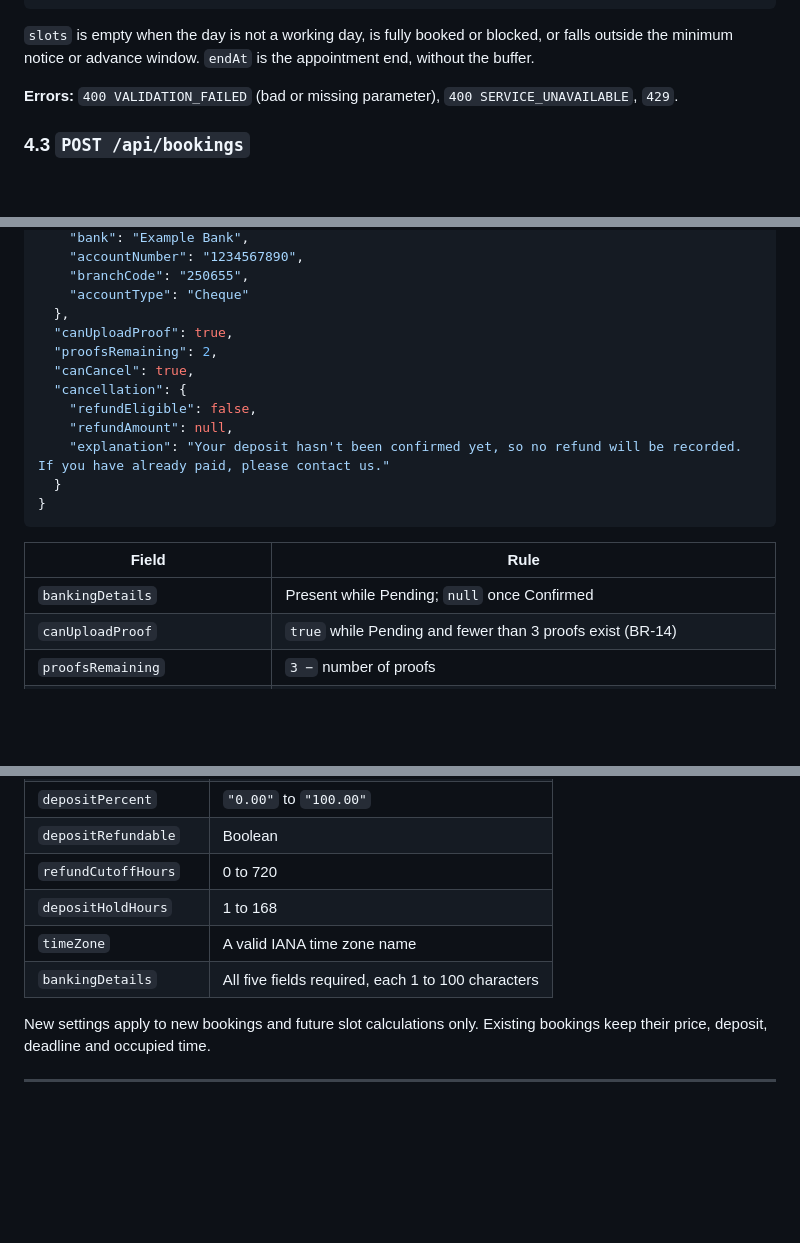
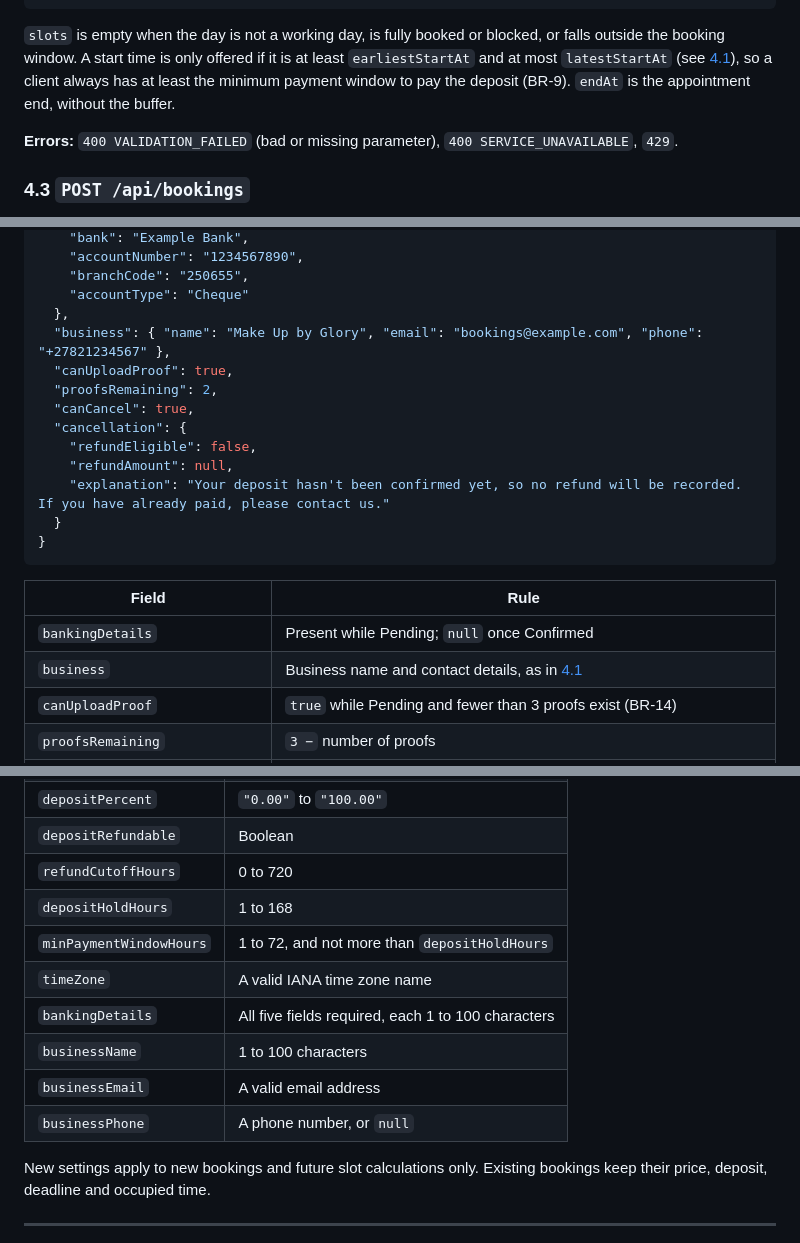
Before and after one commit to GloryMabunda/Service-Booking-Marketplace, a Markdown page: docs/api.md, 3 parts joined by grey strips. GitHub-like rendering; blank space fills up the shorter version.

````diff
--- a/docs/api.md
+++ b/docs/api.md
@@ -258,7 +278,7 @@ The start times a client can book for a service on a date (C-2, BR-1, BR-6, BR-1
 }
 ```
 
-`slots` is empty when the day is not a working day, is fully booked or blocked, or falls outside the minimum notice or advance window. `endAt` is the appointment end, without the buffer.
+`slots` is empty when the day is not a working day, is fully booked or blocked, or falls outside the booking window. A start time is only offered if it is at least `earliestStartAt` and at most `latestStartAt` (see [4.1](#41-get-apiservices)), so a client always has at least the minimum payment window to pay the deposit (BR-9). `endAt` is the appointment end, without the buffer.
 
 **Errors:** `400 VALIDATION_FAILED` (bad or missing parameter), `400 SERVICE_UNAVAILABLE`, `429`.
 
@@ -384,6 +404,7 @@ Data for the booking page (C-7). Opening it never changes the booking.
     "branchCode": "250655",
     "accountType": "Cheque"
   },
+  "business": { "name": "Make Up by Glory", "email": "bookings@example.com", "phone": "+27821234567" },
   "canUploadProof": true,
   "proofsRemaining": 2,
   "canCancel": true,
@@ -398,6 +419,7 @@ Data for the booking page (C-7). Opening it never changes the booking.
 | Field | Rule |
 | --- | --- |
 | `bankingDetails` | Present while Pending; `null` once Confirmed |
+| `business` | Business name and contact details, as in [4.1](#41-get-apiservices) |
 | `canUploadProof` | `true` while Pending and fewer than 3 proofs exist (BR-14) |
 | `proofsRemaining` | `3 −` number of proofs |
 | `canCancel` | `true` while the link is active (BR-12) |
@@ -857,8 +883,12 @@ All settings in A-8.
 | `depositRefundable` | Boolean |
 | `refundCutoffHours` | 0 to 720 |
 | `depositHoldHours` | 1 to 168 |
+| `minPaymentWindowHours` | 1 to 72, and not more than `depositHoldHours` |
 | `timeZone` | A valid IANA time zone name |
 | `bankingDetails` | All five fields required, each 1 to 100 characters |
+| `businessName` | 1 to 100 characters |
+| `businessEmail` | A valid email address |
+| `businessPhone` | A phone number, or `null` |
 
 New settings apply to new bookings and future slot calculations only. Existing bookings keep their price, deposit, deadline and occupied time.
 
````
Also changed, not shown: other parts of docs/api.md (+30 -4 lines), docs/Specification.md (+5 -5 lines), docs/database.md (+20 -4 lines).
